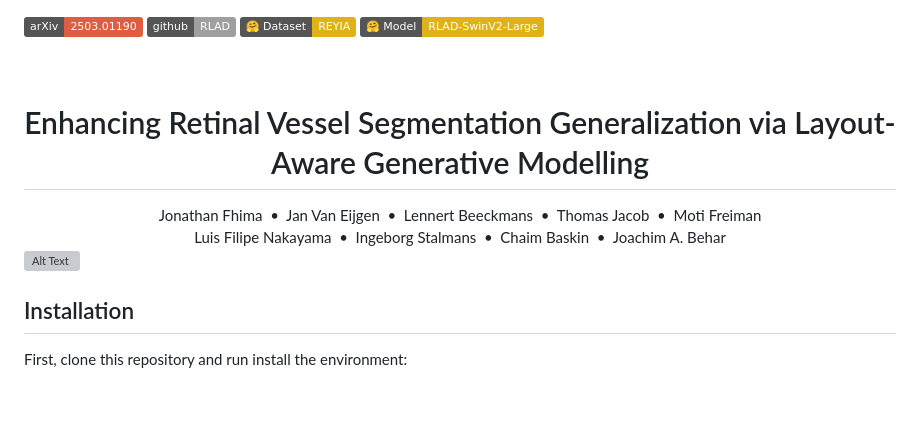
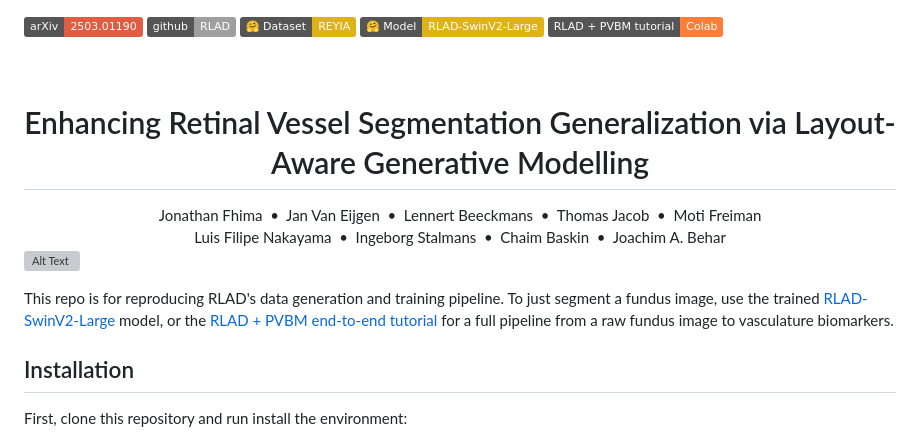
Before and after one commit to aim-lab/RLAD, a Markdown page: README.md, the part around the change. Drawn GitHub-style; badges without logos; blank space fills up the shorter version; grey boxes are pictures that could not be loaded.

Commit message:
Link the released RLAD-SwinV2-Large model and the RLAD + PVBM end-to-end tutorial
Co-Authored-By: Claude Sonnet 5 <noreply@anthropic.com>

```diff
--- a/README.md
+++ b/README.md
@@ -2,6 +2,7 @@
 [![GitHub](https://img.shields.io/badge/github-RLAD-lightgrey)](https://github.com/aim-lab/RLAD)
 [![Hugging Face Dataset](https://img.shields.io/badge/%F0%9F%A4%97%20Dataset-REYIA-yellow)](https://huggingface.co/datasets/JonathanFhima/REYIA)
 [![Hugging Face Model](https://img.shields.io/badge/%F0%9F%A4%97%20Model-RLAD--SwinV2--Large-yellow)](https://huggingface.co/JonathanFhima/RLAD-SwinV2-Large)
+[![RLAD + PVBM Tutorial](https://img.shields.io/badge/RLAD_%2B_PVBM_tutorial-Colab-orange)](https://colab.research.google.com/github/aim-lab/PVBM/blob/main/rlad_pvbm_tutorial.ipynb)
 
 <h1 align="center">
   <br>
@@ -14,6 +15,11 @@ Luis Filipe Nakayama &nbsp;•&nbsp; Ingeborg Stalmans &nbsp;•&nbsp; Chaim Bas
 </div>
 
 ![Alt Text](figures/LAPG.png)
+
+This repo is for reproducing RLAD's data generation and training pipeline. To just segment
+a fundus image, use the trained [RLAD-SwinV2-Large](https://huggingface.co/JonathanFhima/RLAD-SwinV2-Large)
+model, or the [RLAD + PVBM end-to-end tutorial](https://colab.research.google.com/github/aim-lab/PVBM/blob/main/rlad_pvbm_tutorial.ipynb)
+for a full pipeline from a raw fundus image to vasculature biomarkers.
 
 ## Installation
 
```
